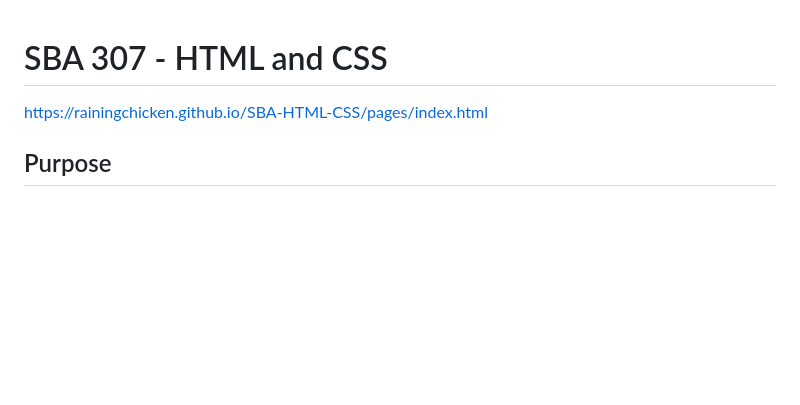
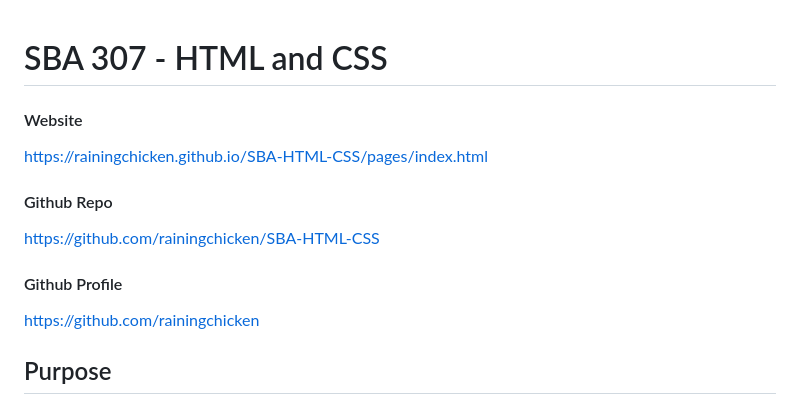
Before and after one commit to rainingchicken/SBA-HTML-CSS, a Markdown page: README.md, the part around the change. GitHub-like rendering; blank space fills up the shorter version.

```diff
--- a/README.md
+++ b/README.md
@@ -1,5 +1,12 @@
 # SBA 307 - HTML and CSS
+#### Website
 https://rainingchicken.github.io/SBA-HTML-CSS/pages/index.html
+#### Github Repo
+https://github.com/rainingchicken/SBA-HTML-CSS
+
+#### Github Profile
+https://github.com/rainingchicken
+
 
 ## Purpose
 This is product landing website intended to statisfy the Skill Based Assessment (SBA) project for Perscholas coding bootcamp 2024.
```
